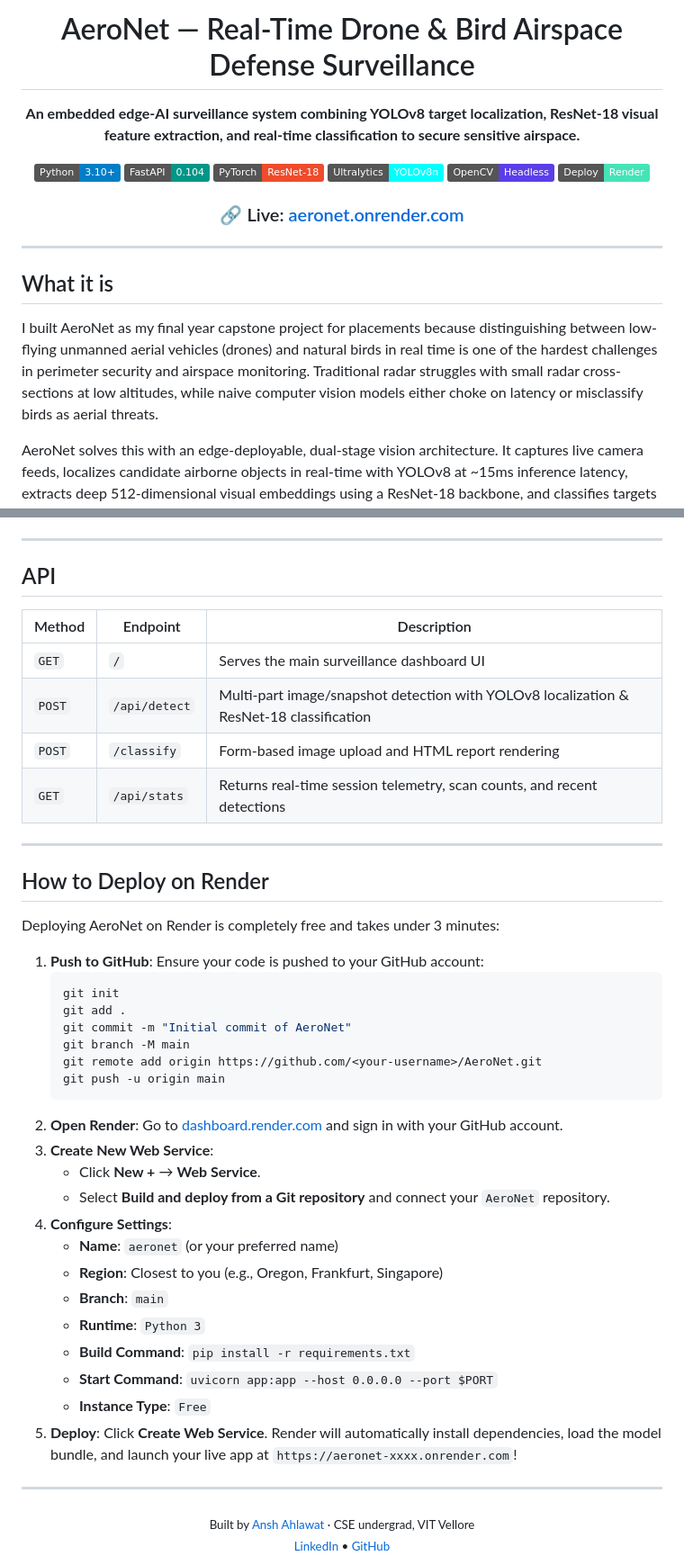
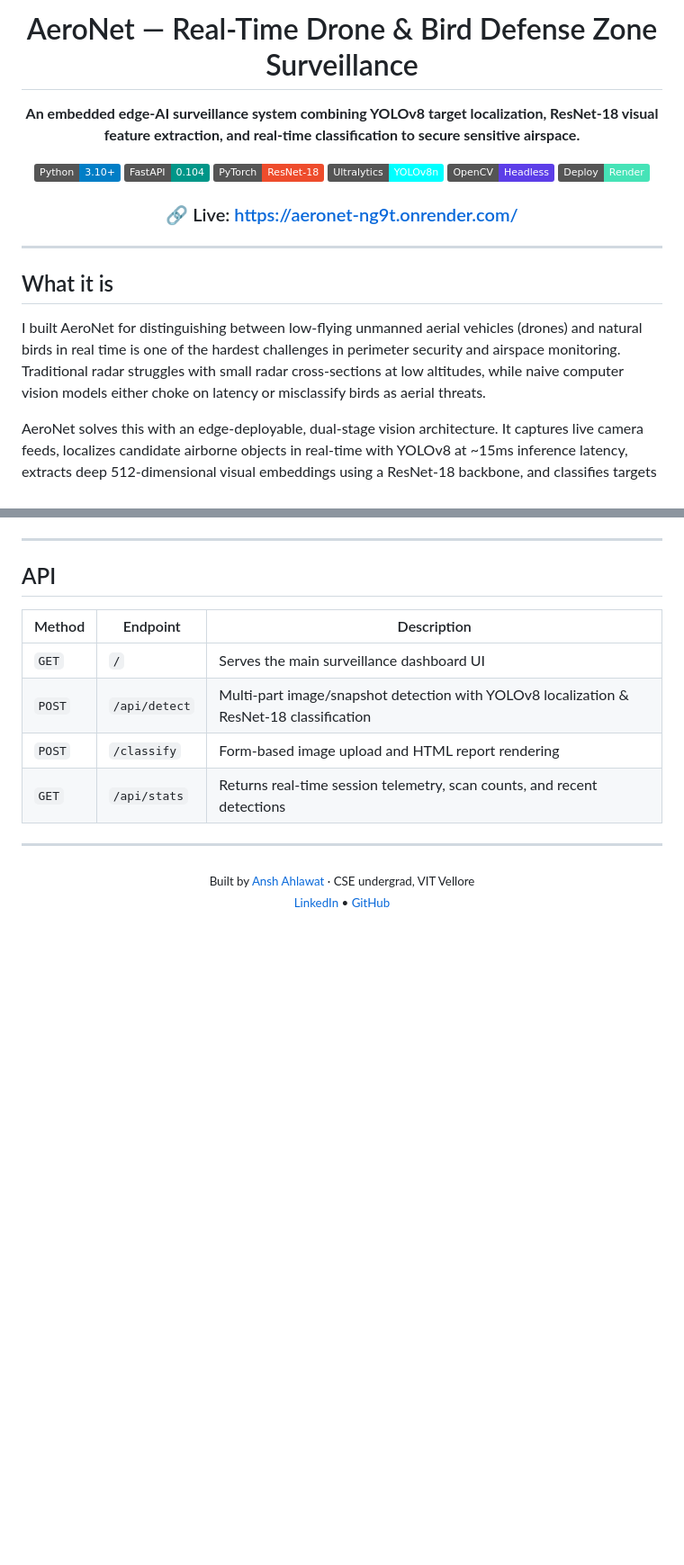
Before and after one commit to ahlawatansh/Aero-Net, a Markdown page: README.md, 2 parts joined by grey strips. Shown at 90% size. Rendered like a GitHub page; badges without logos; blank space fills up the shorter version.

Commit message:
Revise README for AeroNet project
Updated project description and live link. Removed deployment instructions and screenshots.

````diff
--- a/README.md
+++ b/README.md
@@ -1,6 +1,6 @@
 <div align="center">
 
-# AeroNet — Real-Time Drone & Bird Airspace Defense Surveillance
+# AeroNet — Real-Time Drone & Bird Defense Zone Surveillance
 
 **An embedded edge-AI surveillance system combining YOLOv8 target localization, ResNet-18 visual feature extraction, and real-time classification to secure sensitive airspace.**
 
@@ -11,7 +11,7 @@
 [![OpenCV](https://img.shields.io/badge/OpenCV-Headless-5C3EE8.svg?logo=opencv)](https://opencv.org/)
 [![Render](https://img.shields.io/badge/Deploy-Render-46E3B7.svg?logo=render)](https://render.com/)
 
-### 🔗 Live: [aeronet.onrender.com](https://aeronet.onrender.com/)
+### 🔗 Live: https://aeronet-ng9t.onrender.com/
 
 </div>
 
@@ -19,6 +19,6 @@
 
 ## What it is
 
-I built AeroNet as my final year capstone project for placements because distinguishing between low-flying unmanned aerial vehicles (drones) and natural birds in real time is one of the hardest challenges in perimeter security and airspace monitoring. Traditional radar struggles with small radar cross-sections at low altitudes, while naive computer vision models either choke on latency or misclassify birds as aerial threats.
+I built AeroNet for distinguishing between low-flying unmanned aerial vehicles (drones) and natural birds in real time is one of the hardest challenges in perimeter security and airspace monitoring. Traditional radar struggles with small radar cross-sections at low altitudes, while naive computer vision models either choke on latency or misclassify birds as aerial threats.
 
 AeroNet solves this with an edge-deployable, dual-stage vision architecture. It captures live camera feeds, localizes candidate airborne objects in real-time with YOLOv8 at ~15ms inference latency, extracts deep 512-dimensional visual embeddings using a ResNet-18 backbone, and classifies targets with a calibrated classifier — achieving 98.66% validation accuracy. When an unauthorized drone enters the sector, the system highlights the target reticle in red and updates real-time telemetry metrics.
@@ -148,38 +136,6 @@ Open your browser at `http://localhost:8000`.
 
 ---
 
-## How to Deploy on Render
-
-Deploying AeroNet on Render is completely free and takes under 3 minutes:
-
-1. **Push to GitHub**:
-   Ensure your code is pushed to your GitHub account:
-   ```bash
-   git init
-   git add .
-   git commit -m "Initial commit of AeroNet"
-   git branch -M main
-   git remote add origin https://github.com/<your-username>/AeroNet.git
-   git push -u origin main
-   ```
-2. **Open Render**:
-   Go to [dashboard.render.com](https://dashboard.render.com/) and sign in with your GitHub account.
-3. **Create New Web Service**:
-   - Click **New +** → **Web Service**.
-   - Select **Build and deploy from a Git repository** and connect your `AeroNet` repository.
-4. **Configure Settings**:
-   - **Name**: `aeronet` (or your preferred name)
-   - **Region**: Closest to you (e.g., Oregon, Frankfurt, Singapore)
-   - **Branch**: `main`
-   - **Runtime**: `Python 3`
-   - **Build Command**: `pip install -r requirements.txt`
-   - **Start Command**: `uvicorn app:app --host 0.0.0.0 --port $PORT`
-   - **Instance Type**: `Free`
-5. **Deploy**:
-   Click **Create Web Service**. Render will automatically install dependencies, load the model bundle, and launch your live app at `https://aeronet-xxxx.onrender.com`!
-
----
-
 <div align="center">
 <sub>Built by <a href="https://github.com/ahlawatansh">Ansh Ahlawat</a> · CSE undergrad, VIT Vellore</sub>
 <br>
````
Also changed, not shown: other parts of README.md (+0 -12 lines).
